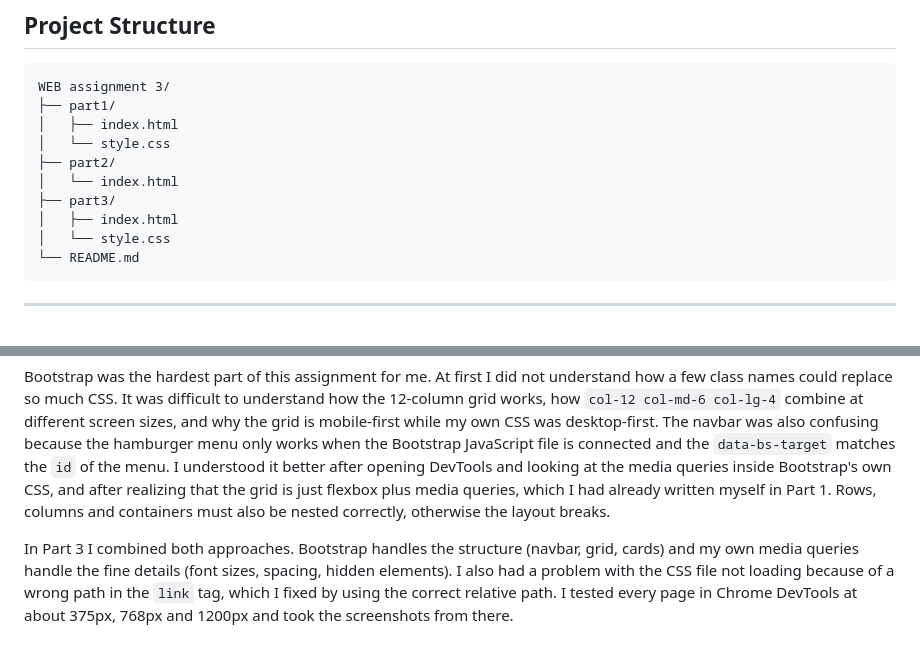
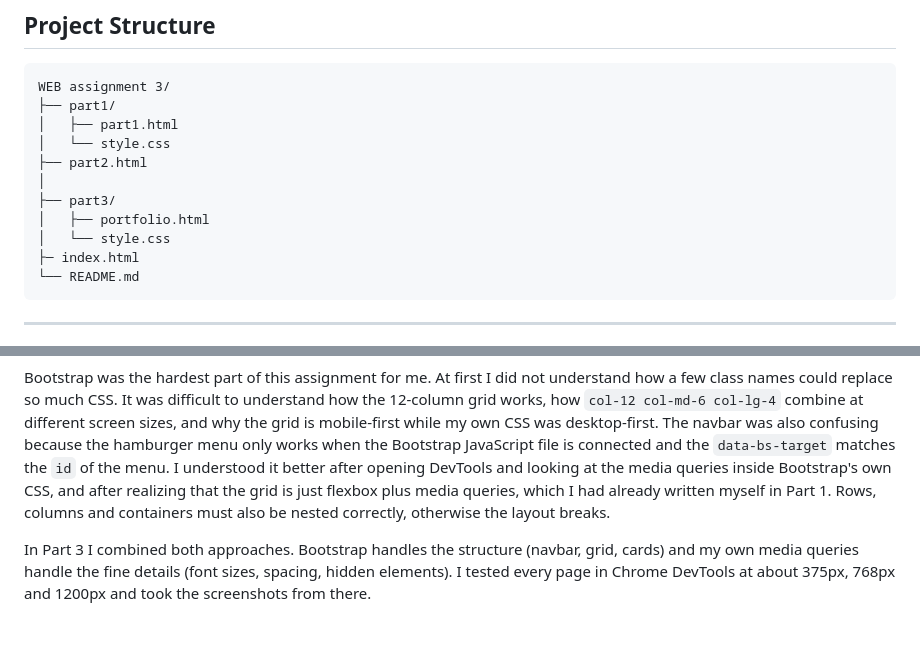
Before and after one commit to lNeonFOX/WEB-Responsive-disign, a Markdown page: README.md, 2 parts joined by grey strips. Drawn GitHub-style.

Commit message:
Revise README for file names and image updates
Updated README to reflect changes in file structure and image tags.

````diff
--- a/README.md
+++ b/README.md
@@ -8,13 +8,14 @@
 ```
 WEB assignment 3/
 ├── part1/
-│   ├── index.html
+│   ├── part1.html
 │   └── style.css
-├── part2/
-│   └── index.html
+├── part2.html
+│
 ├── part3/
-│   ├── index.html
+│   ├── portfolio.html
 │   └── style.css
+├─ index.html
 └── README.md
 ```
 
@@ -155,4 +172,4 @@ I completed the assignment in three parts. In Part 1 I wrote the layout and typo
 
 Bootstrap was the hardest part of this assignment for me. At first I did not understand how a few class names could replace so much CSS. It was difficult to understand how the 12-column grid works, how `col-12 col-md-6 col-lg-4` combine at different screen sizes, and why the grid is mobile-first while my own CSS was desktop-first. The navbar was also confusing because the hamburger menu only works when the Bootstrap JavaScript file is connected and the `data-bs-target` matches the `id` of the menu. I understood it better after opening DevTools and looking at the media queries inside Bootstrap's own CSS, and after realizing that the grid is just flexbox plus media queries, which I had already written myself in Part 1. Rows, columns and containers must also be nested correctly, otherwise the layout breaks.
 
-In Part 3 I combined both approaches. Bootstrap handles the structure (navbar, grid, cards) and my own media queries handle the fine details (font sizes, spacing, hidden elements). I also had a problem with the CSS file not loading because of a wrong path in the `link` tag, which I fixed by using the correct relative path. I tested every page in Chrome DevTools at about 375px, 768px and 1200px and took the screenshots from there.
+In Part 3 I combined both approaches. Bootstrap handles the structure (navbar, grid, cards) and my own media queries handle the fine details (font sizes, spacing, hidden elements). I tested every page in Chrome DevTools at about 375px, 768px and 1200px and took the screenshots from there.
````
Also changed, not shown: other parts of README.md (+32 -16 lines).
